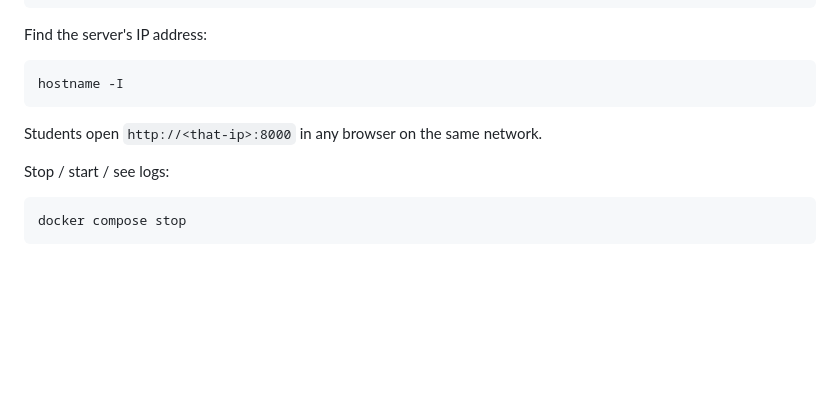
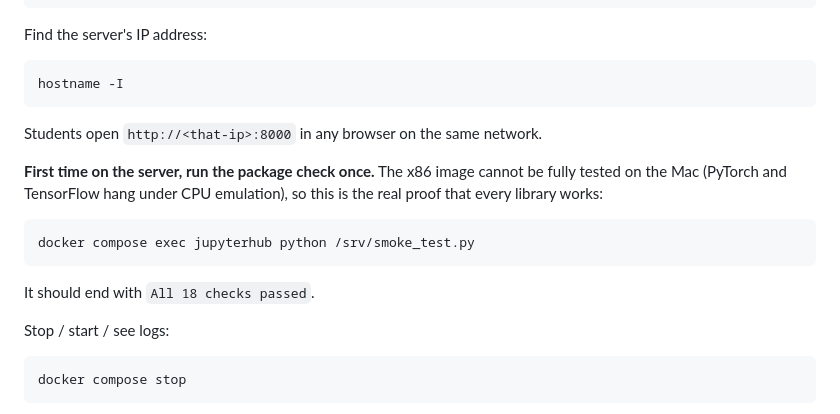
Before and after one commit to jkv8fwytbf-byte/DockerAgain, a Markdown page: README.md, the part around the change. GitHub-like rendering; blank space fills up the shorter version.

Commit message:
README: tell the teacher to run the smoke test once on the Linux server
The x86 image's PyTorch and TensorFlow imports deadlock under QEMU on the Mac,
so the full package check can only be completed on real x86 hardware. Make that
an explicit first-run step in the server section.

Co-Authored-By: Claude Fable 5.1 <noreply@anthropic.com>

````diff
--- a/README.md
+++ b/README.md
@@ -137,6 +137,16 @@ hostname -I
 
 Students open `http://<that-ip>:8000` in any browser on the same network.
 
+**First time on the server, run the package check once.** The x86 image cannot
+be fully tested on the Mac (PyTorch and TensorFlow hang under CPU emulation), so
+this is the real proof that every library works:
+
+```bash
+docker compose exec jupyterhub python /srv/smoke_test.py
+```
+
+It should end with `All 18 checks passed`.
+
 Stop / start / see logs:
 
 ```bash
````
